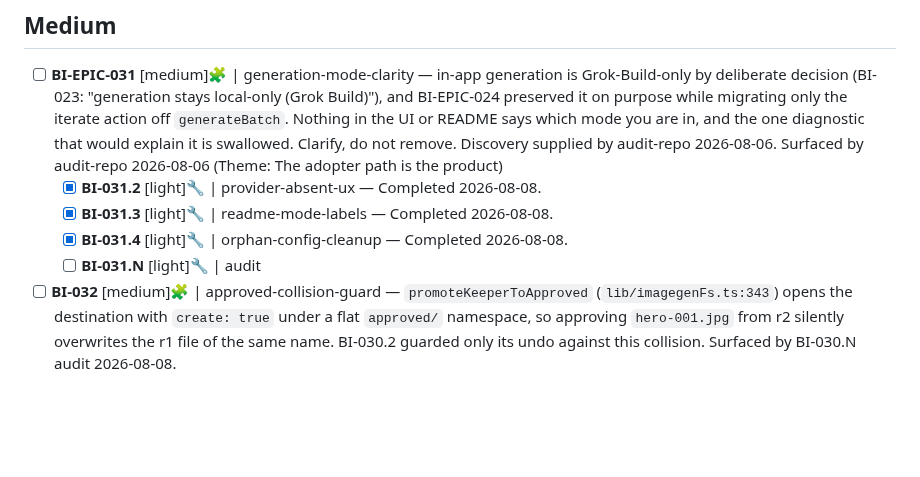
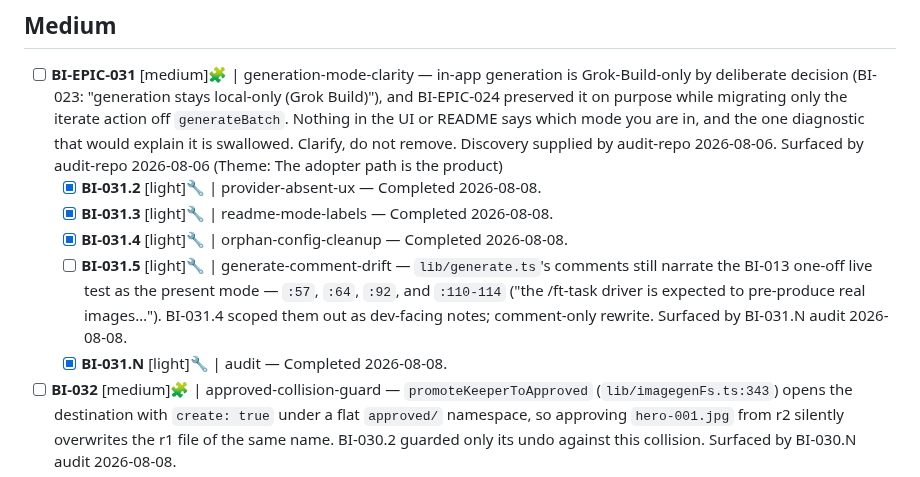
Before and after one commit to fakeneuron/blastimage, a Markdown page: .flowtron/PLAN.md, the part around the change. GitHub-like rendering; blank space fills up the shorter version.

Commit message:
chore: BI-031.N — audit BI-EPIC-031
Five-pass audit of the generation-mode-clarity epic. All four epic-line
claims discharged at HEAD; no integration miss across the three children.
Verified one reader of the bridge global, intact dependency direction,
and all five of BI-031.2's Discovery assumptions. 186/186 tests, tsc and
lint clean, no live BUILD_TARGET residue.

Files BI-031.5 for the one actionable finding: lib/generate.ts's comments
still narrate the BI-013 live test as the present operating mode.

Co-Authored-By: Claude Opus 5 (1M context) <noreply@anthropic.com>

```diff
--- a/.flowtron/PLAN.md
+++ b/.flowtron/PLAN.md
@@ -16,7 +16,8 @@ See [.flowtron/core/SPEC.md](core/SPEC.md) for the canonical workflow contract.
   - [x] **BI-031.2** [light]🔧 | provider-absent-ux — Completed 2026-08-08.
   - [x] **BI-031.3** [light]🔧 | readme-mode-labels — Completed 2026-08-08.
   - [x] **BI-031.4** [light]🔧 | orphan-config-cleanup — Completed 2026-08-08.
-  - [ ] **BI-031.N** [light]🔧 | audit
+  - [ ] **BI-031.5** [light]🔧 | generate-comment-drift — `lib/generate.ts`'s comments still narrate the BI-013 one-off live test as the present mode — `:57`, `:64`, `:92`, and `:110-114` ("the /ft-task driver is expected to pre-produce real images…"). BI-031.4 scoped them out as dev-facing notes; comment-only rewrite. Surfaced by BI-031.N audit 2026-08-08.
+  - [x] **BI-031.N** [light]🔧 | audit — Completed 2026-08-08.
 
 - [ ] **BI-032** [medium]🧩 | approved-collision-guard — `promoteKeeperToApproved` (`lib/imagegenFs.ts:343`) opens the destination with `create: true` under a flat `approved/` namespace, so approving `hero-001.jpg` from r2 silently overwrites the r1 file of the same name. BI-030.2 guarded only its undo against this collision. Surfaced by BI-030.N audit 2026-08-08.
 - [ ] **BI-033** [medium]🧩 | delete-slug-guard — `deleteTask` (`lib/useWorkspace.ts:461`) has no `renameSlugBreak` equivalent, so deleting a task carrying `imagegen:rounds/` images orphans its on-disk round silently. `Sidebar.tsx:97` already confirms deletion but never mentions the join. BI-030.3 scoped this out (assumption 2). Surfaced by BI-030.N audit 2026-08-08.
```
Also changed, not shown: 1 other file.
